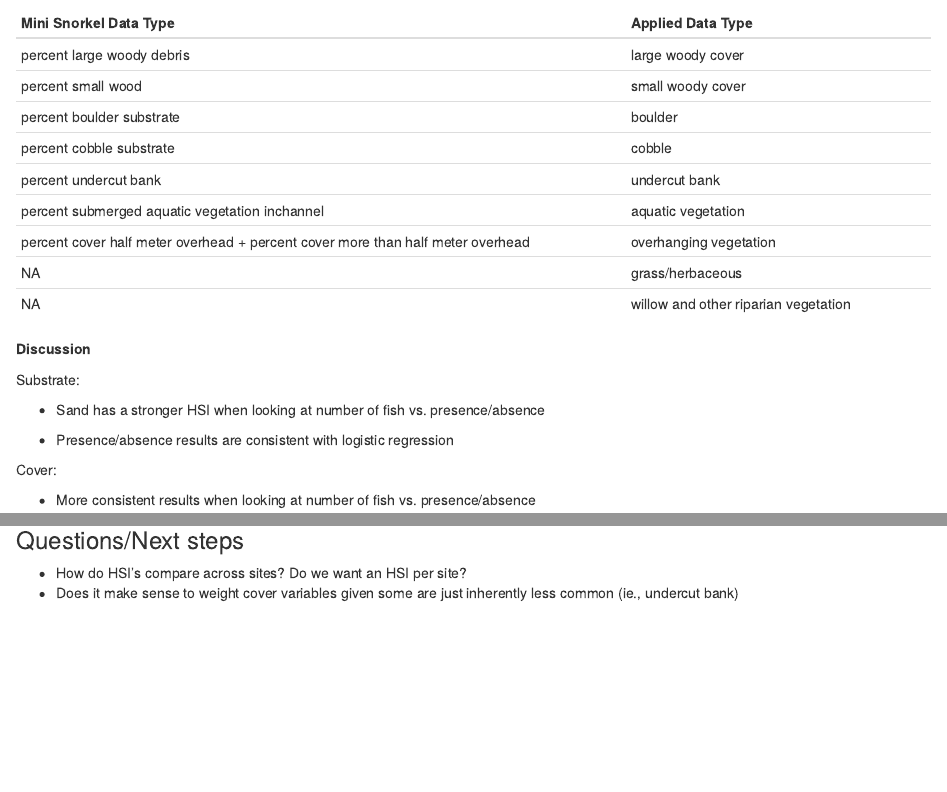
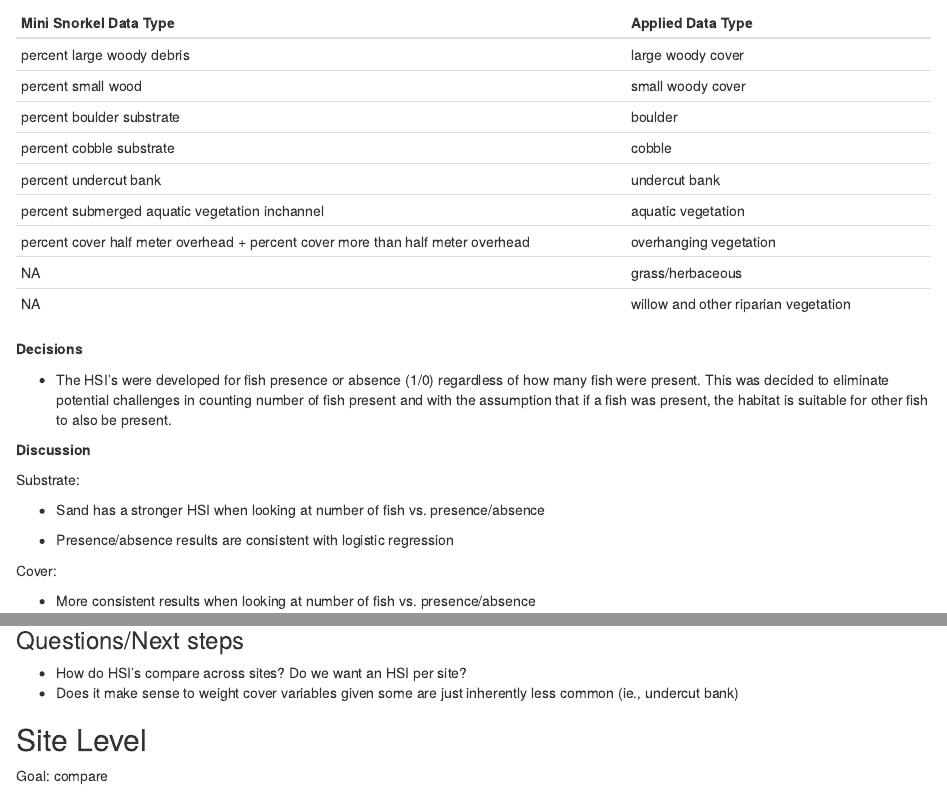
Before and after one commit to Healthy-Rivers-and-Landscapes-Science/feather-river, an R Markdown document (analysis/feather_river_hsi.Rmd): the page in a window 1100 px wide, from 840 px down, and a second part further down, joined at a grey line. Rendered offline with R 4.5, knitr and Pandoc, with nearby package versions.

Commit message:
udpates to hsi dev

```diff
--- a/analysis/feather_river_hsi.Rmd
+++ b/analysis/feather_river_hsi.Rmd
@@ -62,6 +62,10 @@ Data was collected as percent cover for the following cover types. This crosswal
 | percent cover half meter overhead + percent cover more than half meter overhead | overhanging vegetation               |
 | NA                                                                              | grass/herbaceous                     |
 | NA                                                                              | willow and other riparian vegetation |
+
+**Decisions**
+
+-   The HSI's were developed for fish presence or absence (1/0) regardless of how many fish were present. This was decided to eliminate potential challenges in counting number of fish present and with the assumption that if a fish was present, the habitat is suitable for other fish to also be present.
 
 **Discussion**
 
@@ -180,3 +184,7 @@ feather_cover |>
 
 -   How do HSI's compare across sites? Do we want an HSI per site?
 -   Does it make sense to weight cover variables given some are just inherently less common (ie., undercut bank)
+
+## Site Level
+
+Goal: compare
```
Also changed, not shown: analysis/feather_river_hsi.html.
